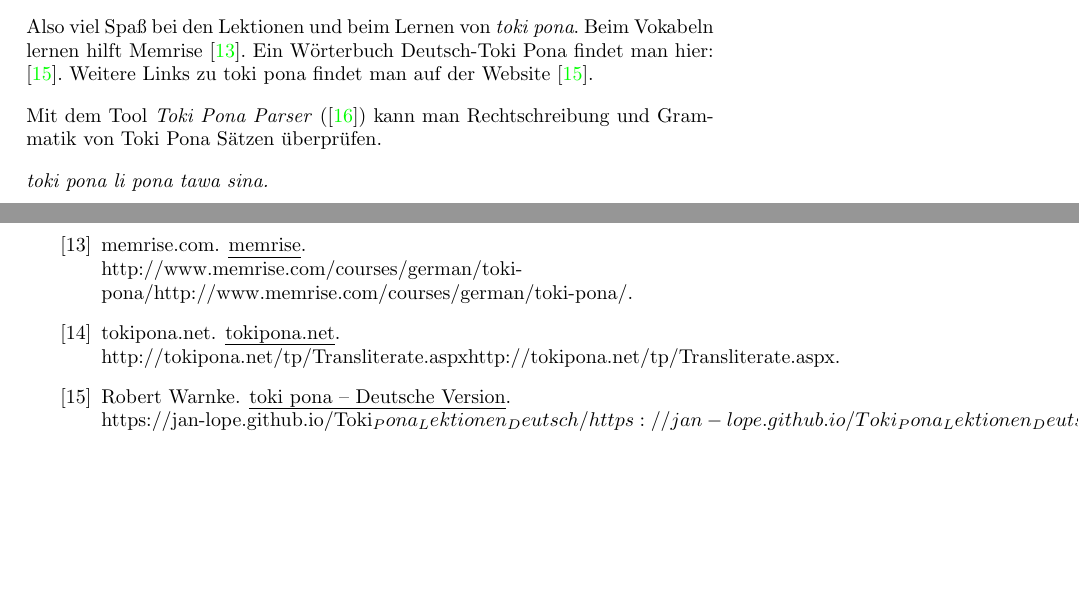
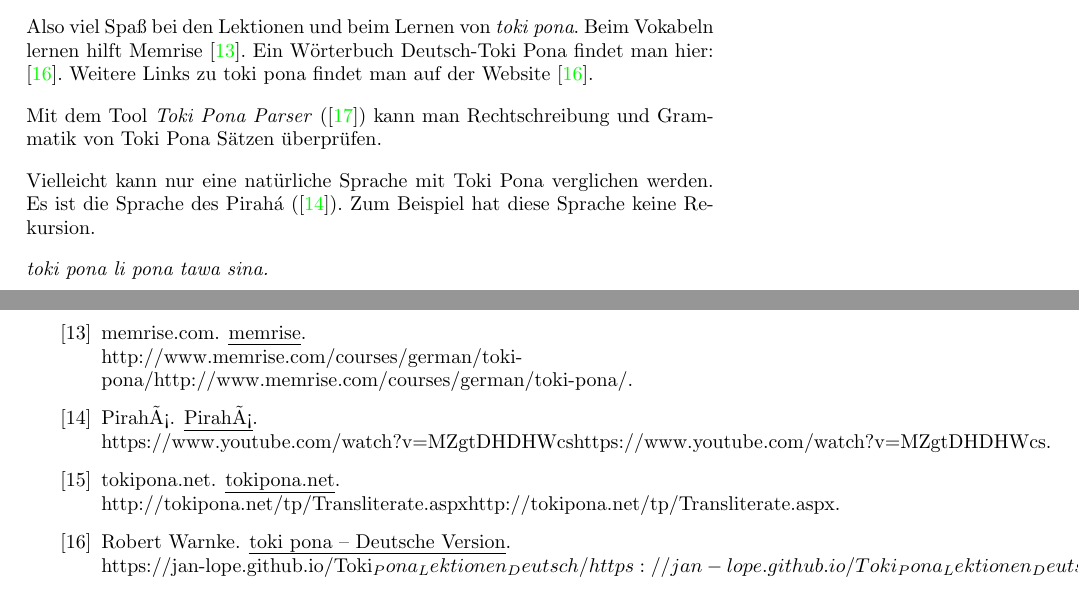
Before and after one commit to jan-Lope/Toki_Pona_Lektionen_Deutsch, a LaTeX thesis (toki-pona-lessons_de.tex, which reads introduction.tex, toki-pona-lessons.bib): two parts of pages 8 and 105 of 116, joined at a grey line, cut so that both start at the same text, the shorter picture padded with empty space. Compiled offline with pdfLaTeX; the source files are stored in an older character set and shown here as Unicode; a LaTeX package or settings file that is missing is left out.

Commit message:
intro with language Piraha

```diff
--- a/introduction.tex
+++ b/introduction.tex
@@ -29,15 +29,12 @@ Weitere Links zu toki pona findet man auf der Website \cite{www:rowa:01}.
 
 Mit dem Tool \textit{Toki Pona Parser} (\cite{www:rowa:02}) kann man Rechtschreibung und Grammatik von Toki Pona Sätzen überprüfen.
 
-
-
+Vielleicht kann nur eine natürliche Sprache mit Toki Pona verglichen werden.
+Es ist die Sprache des Pirahá (\cite{www:piraha:01}).
+Zum Beispiel hat diese Sprache keine Rekursion.
 
 \textit{toki pona li pona tawa sina.}
 
-% Sudoku für Wörter
-% check_grammar
-% Forum
-% Chatroom
 %
 %%%%%%%%%%%%%%%%%%%%%%%%%%%%%%%%%%%%%%%%%%%%%%%%%%%%%%%%%%%%%%%%%%%%%%%%%%
 % eof
--- a/toki-pona-lessons.bib
+++ b/toki-pona-lessons.bib
@@ -103,3 +103,9 @@
         TITLE  = "kalama musi pi tenpo pimeja pi jan tawa",
         ADDRESS = { \\ \htmladdnormallink{https://github.com/heuchi}{https://github.com/heuchi}}
 }
+
+@manual{www:piraha:01,
+        AUTHOR = "Pirahá",
+        TITLE  = "Pirahá",
+        ADDRESS = { \\ \htmladdnormallink{https://www.youtube.com/watch?v=MZgtDHDHWcs}{https://www.youtube.com/watch?v=MZgtDHDHWcs}}
+}
```
